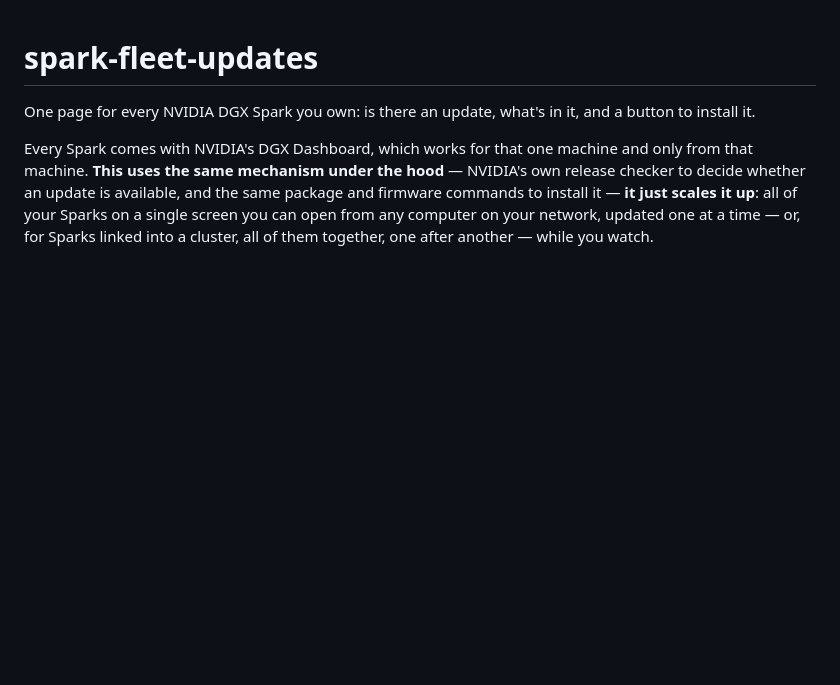
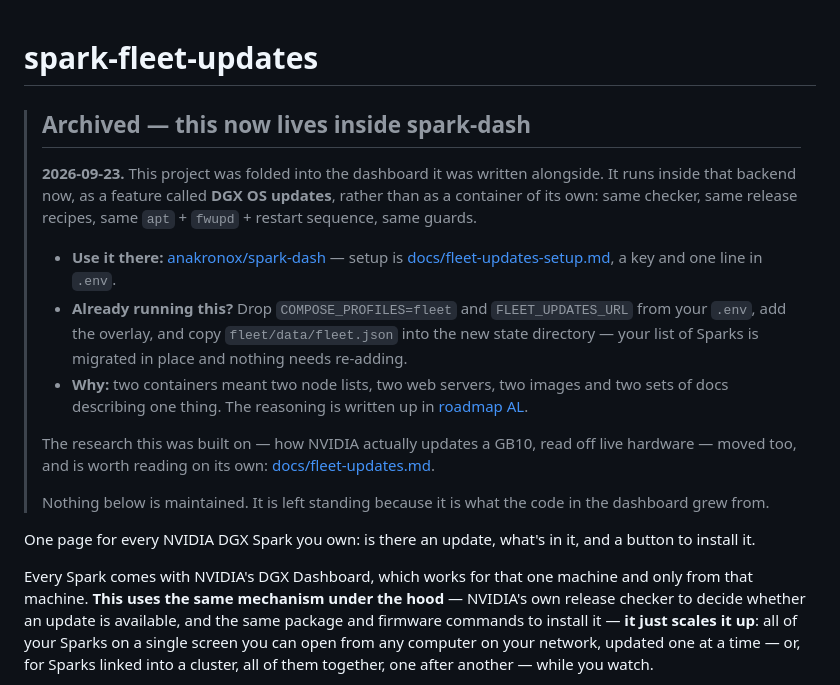
Before and after one commit to anakronox/spark-fleet-updates, a Markdown page: README.md, the part around the change. GitHub-like rendering; blank space fills up the shorter version.

Commit message:
Archived: this lives inside spark-dash now
Folded into the dashboard on 2026-09-23 — same checker, same recipes, same
apt + fwupd + restart sequence, same guards, running inside that backend
instead of a container of its own.

The README leads with where it went, how to migrate an existing install
(drop two .env lines, add the overlay, copy fleet.json — the node list
migrates in place), and why: two containers meant two node lists, two web
servers, two images and two sets of docs describing one thing.

Nothing below the notice is maintained. Left standing because it is what the
code in the dashboard grew from.

Co-Authored-By: Claude Opus 5 <noreply@anthropic.com>
Claude-Session: https://claude.ai/code/session_014xqZPsX5ENivpdEkC2aqkx

```diff
--- a/README.md
+++ b/README.md
@@ -1,4 +1,29 @@
 # spark-fleet-updates
+
+> ## Archived — this now lives inside spark-dash
+>
+> **2026-09-23.** This project was folded into the dashboard it was written
+> alongside. It runs inside that backend now, as a feature called **DGX OS
+> updates**, rather than as a container of its own: same checker, same
+> release recipes, same `apt` + `fwupd` + restart sequence, same guards.
+>
+> - **Use it there:** [anakronox/spark-dash](https://github.com/anakronox/spark-dash)
+>   — setup is [docs/fleet-updates-setup.md](https://github.com/anakronox/spark-dash/blob/main/docs/fleet-updates-setup.md),
+>   a key and one line in `.env`.
+> - **Already running this?** Drop `COMPOSE_PROFILES=fleet` and
+>   `FLEET_UPDATES_URL` from your `.env`, add the overlay, and copy
+>   `fleet/data/fleet.json` into the new state directory — your list of Sparks
+>   is migrated in place and nothing needs re-adding.
+> - **Why:** two containers meant two node lists, two web servers, two images
+>   and two sets of docs describing one thing. The reasoning is written up in
+>   [roadmap AL](https://github.com/anakronox/spark-dash/blob/main/docs/roadmap.md).
+>
+> The research this was built on — how NVIDIA actually updates a GB10, read
+> off live hardware — moved too, and is worth reading on its own:
+> [docs/fleet-updates.md](https://github.com/anakronox/spark-dash/blob/main/docs/fleet-updates.md).
+>
+> Nothing below is maintained. It is left standing because it is what the
+> code in the dashboard grew from.
 
 One page for every NVIDIA DGX Spark you own: is there an update, what's in it,
 and a button to install it.
```
